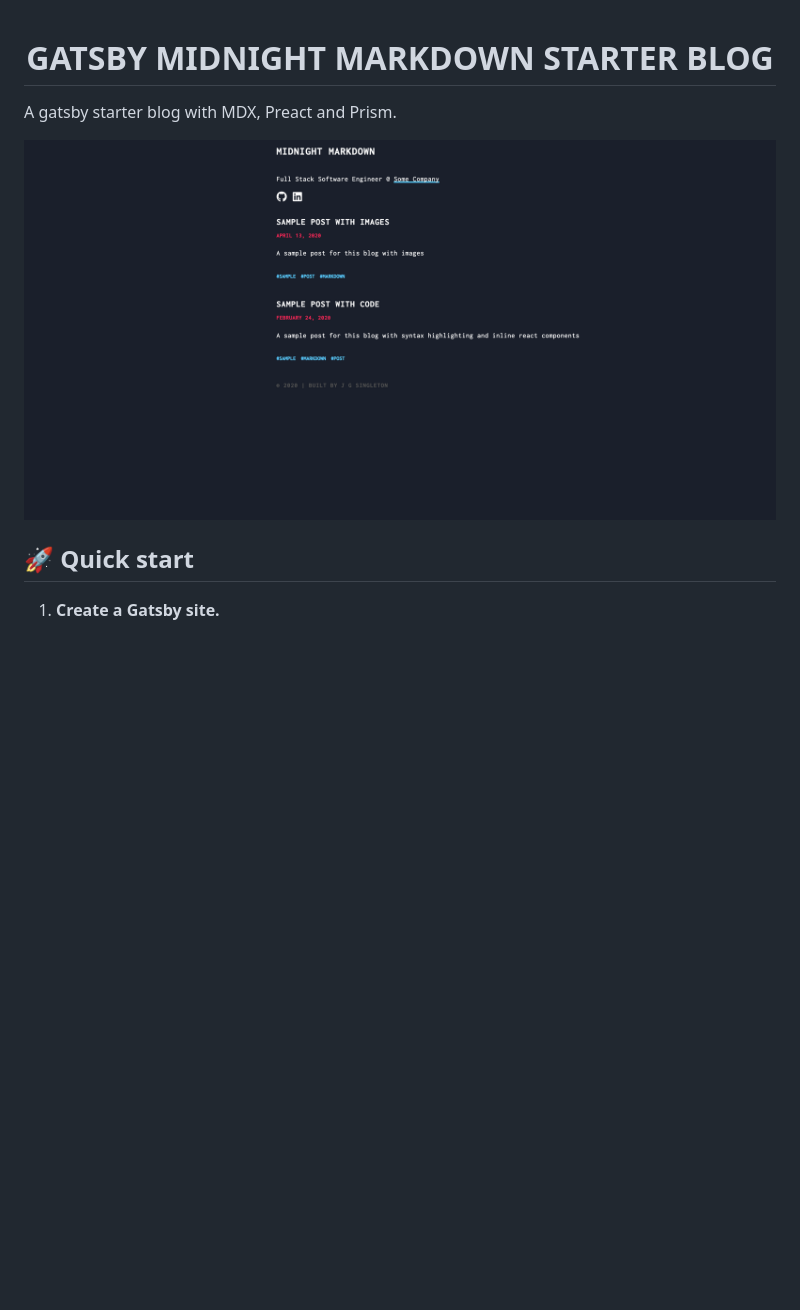
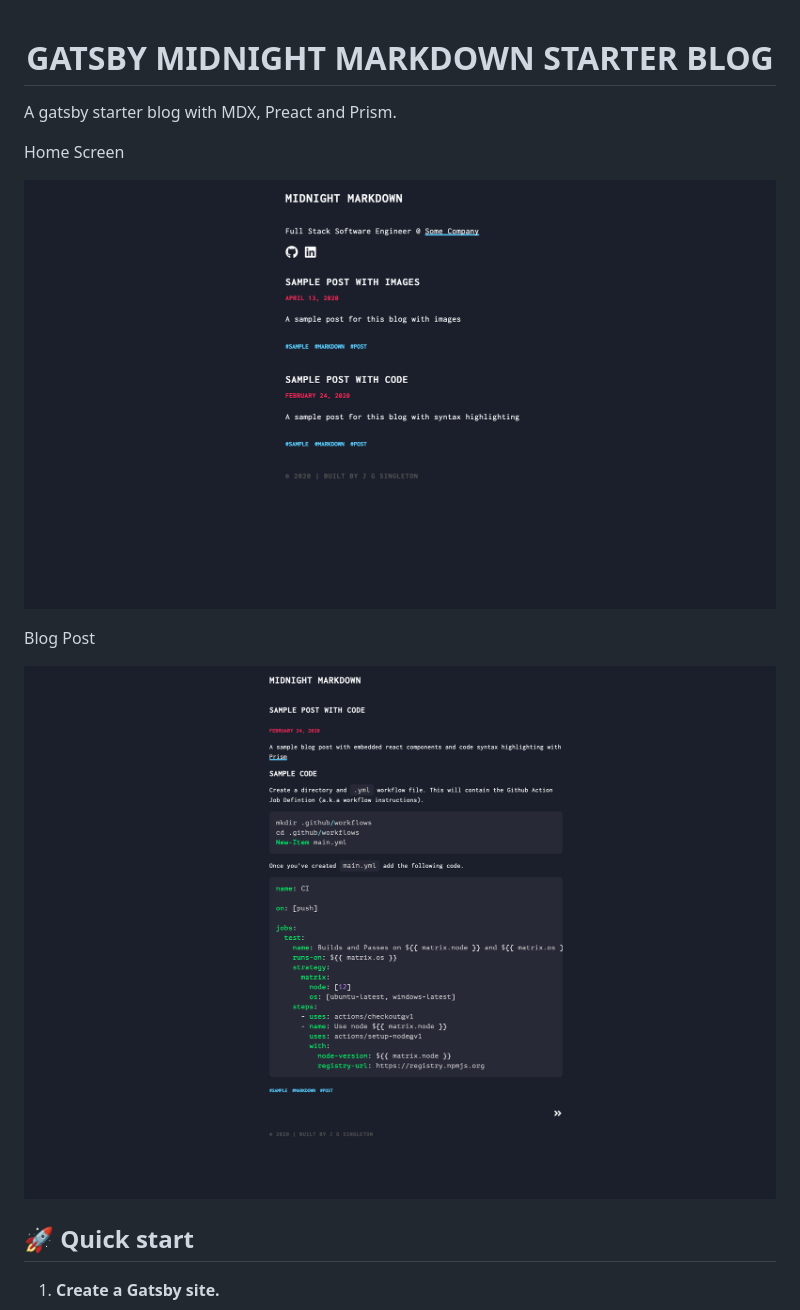
Before and after one commit to JesseSingleton/gatsby-starter-midnight-markdown, a Markdown page: readme.md, the part around the change. Rendered like a GitHub page; pictures changed too: blog-home-screen.png; blank space fills up the shorter version.

Commit message:
Update readme.md and sample blog posts (#2)
* Update readme.mda and sample blog posts

* v1.0.1

```diff
--- a/readme.md
+++ b/readme.md
@@ -4,7 +4,13 @@
 
 A gatsby starter blog with MDX, Preact and Prism.
 
+Home Screen
+
 ![Home](blog-home-screen.png)
+
+Blog Post
+
+![Post](blog-post-example.png)
 
 ## 🚀 Quick start
 
```
Also changed, not shown: 3 other files.
